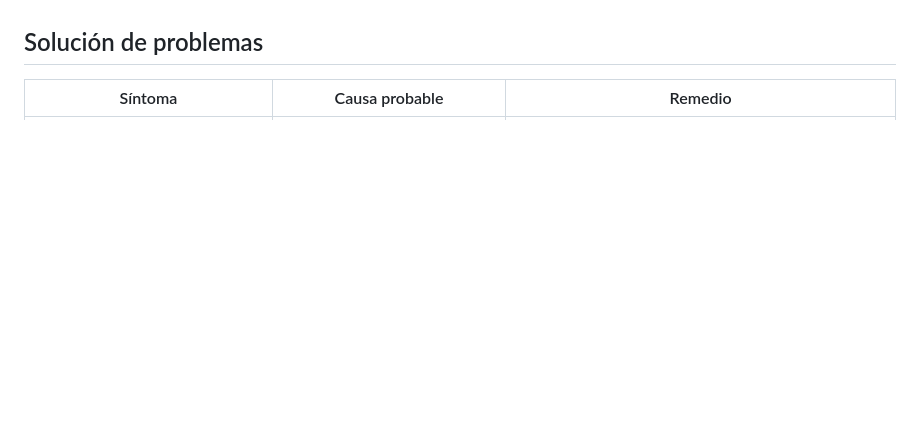
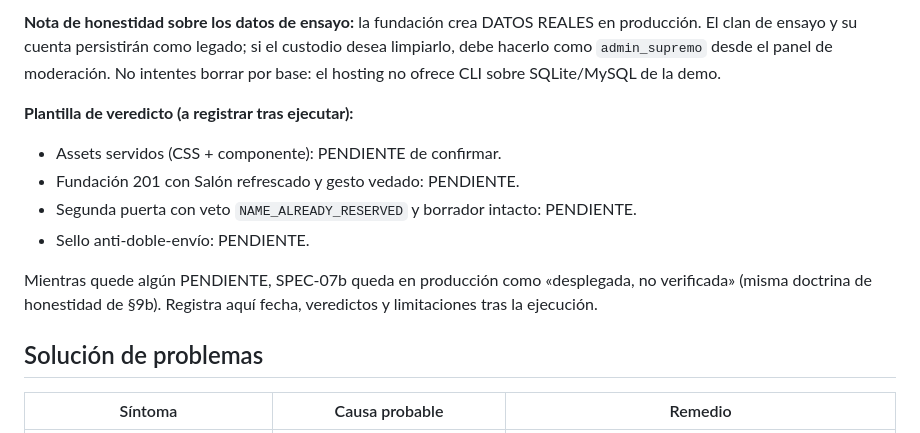
Before and after one commit to Rugsoft/Grimorio-Interactivo, a Markdown page: deploy/infinityfree/README.md, the part around one of its changes. Drawn GitHub-style; blank space fills up the shorter version.

```diff
--- a/deploy/infinityfree/README.md
+++ b/deploy/infinityfree/README.md
@@ -301,3 +370,21 @@ congelaría la IP compartida del hosting ni afectar solo a tu ensayo).
+**Nota de honestidad sobre los datos de ensayo:** la fundación crea
+DATOS REALES en producción. El clan de ensayo y su cuenta persistirán
+como legado; si el custodio desea limpiarlo, debe hacerlo como
+`admin_supremo` desde el panel de moderación. No intentes borrar por
+base: el hosting no ofrece CLI sobre SQLite/MySQL de la demo.
+
+**Plantilla de veredicto (a registrar tras ejecutar):**
+
+- Assets servidos (CSS + componente): PENDIENTE de confirmar.
+- Fundación 201 con Salón refrescado y gesto vedado: PENDIENTE.
+- Segunda puerta con veto `NAME_ALREADY_RESERVED` y borrador intacto:
+  PENDIENTE.
+- Sello anti-doble-envío: PENDIENTE.
+
+Mientras quede algún PENDIENTE, SPEC-07b queda en producción como
+«desplegada, no verificada» (misma doctrina de honestidad de §9b).
+Registra aquí fecha, veredictos y limitaciones tras la ejecución.
+
 ## Solución de problemas
 
 | Síntoma | Causa probable | Remedio |
```
Also changed, not shown: other parts of deploy/infinityfree/README.md (+69 -0 lines).
